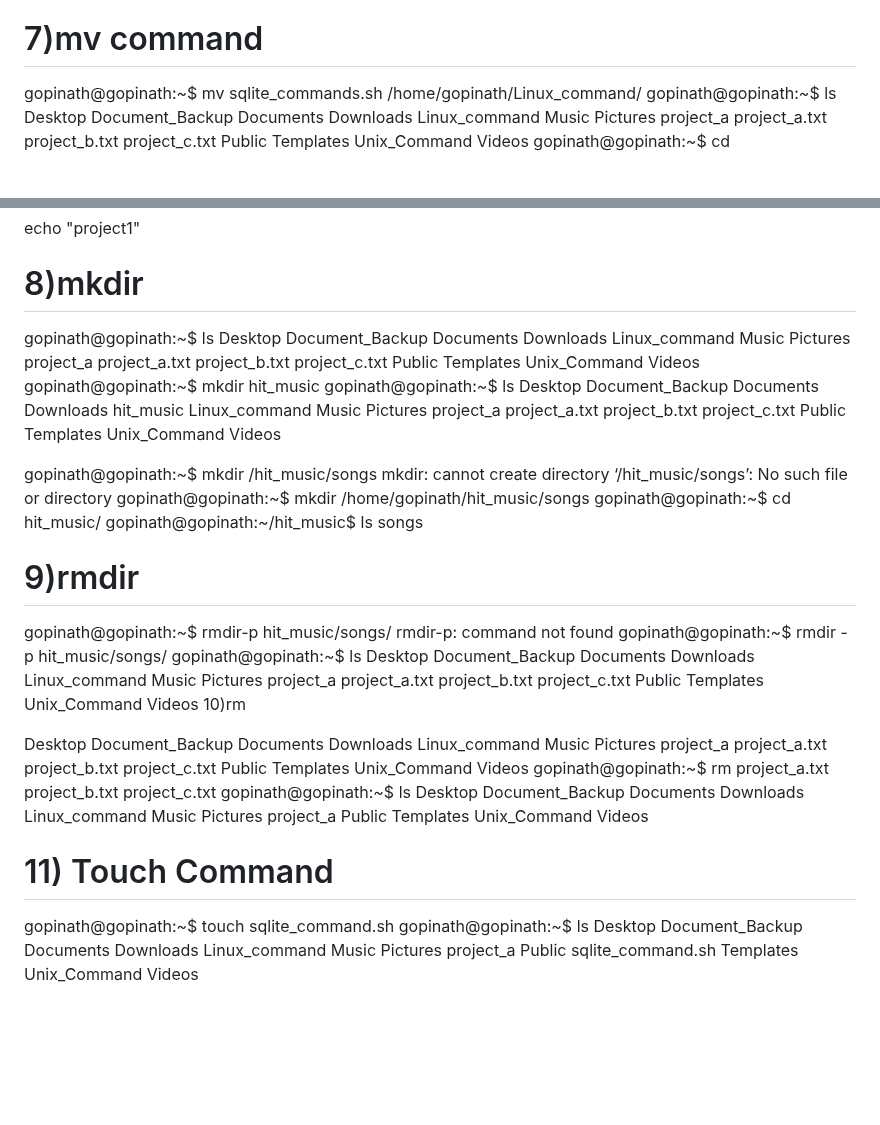
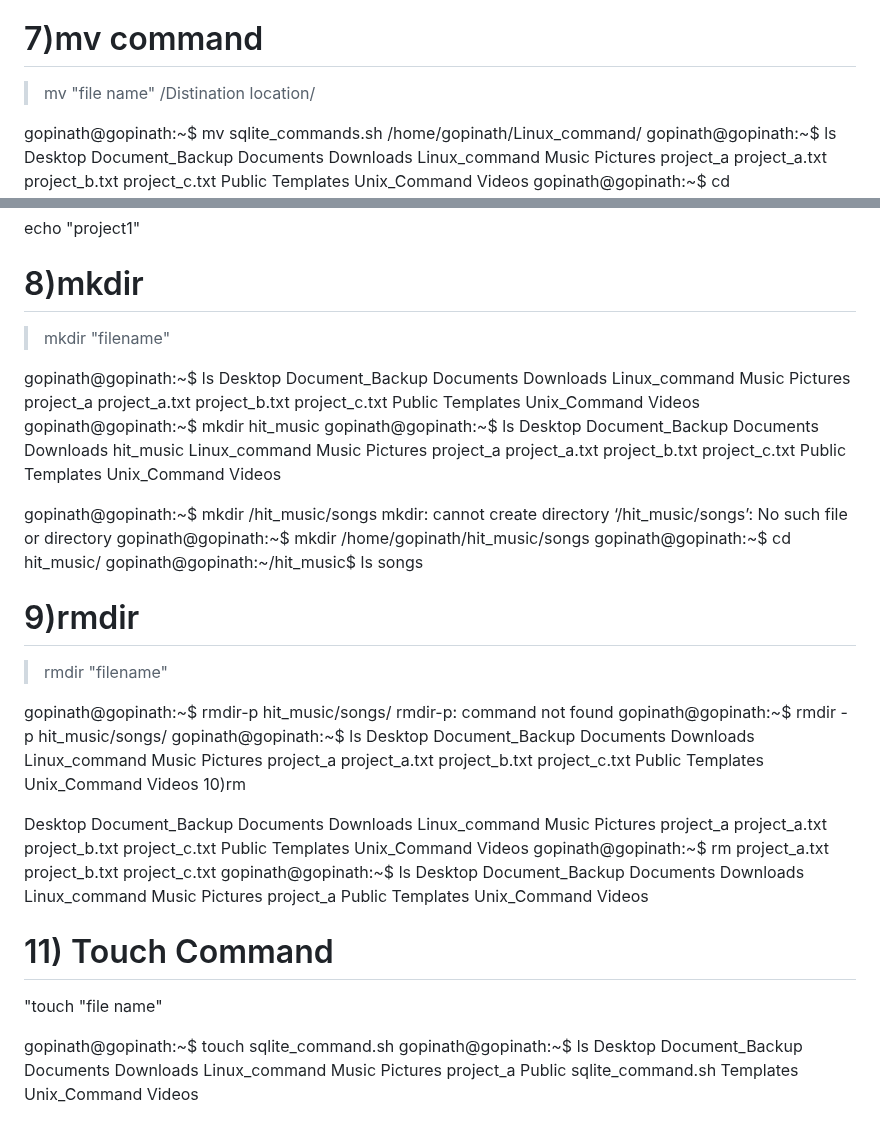
Before and after one commit to GopiHariraj/DevOps-Project-1, a Markdown page: Linux CMD Project 1/Readme.md, 2 parts joined by grey strips. Rendered like a GitHub page; blank space fills up the shorter version.

```diff
--- a/Linux CMD Project 1/Readme.md
+++ b/Linux CMD Project 1/Readme.md
@@ -206,6 +206,8 @@ project_a.txt  project_b.txt  project_c.txt
 
 # 7)mv command
 
+> mv "file name" /Distination location/
+
 gopinath@gopinath:~$ mv sqlite_commands.sh /home/gopinath/Linux_command/
 gopinath@gopinath:~$ ls
 Desktop  Document_Backup  Documents  Downloads  Linux_command  Music  Pictures  project_a  project_a.txt  project_b.txt  project_c.txt  Public  Templates  Unix_Command  Videos
@@ -228,6 +230,8 @@ echo "project1"
 
 # 8)mkdir
 
+> mkdir "filename"
+
 
 gopinath@gopinath:~$ ls
 Desktop  Document_Backup  Documents  Downloads  Linux_command  Music  Pictures  project_a  project_a.txt  project_b.txt  project_c.txt  Public  Templates  Unix_Command  Videos
@@ -244,6 +248,8 @@ songs
 
 # 9)rmdir
 
+>rmdir "filename"
+
 gopinath@gopinath:~$ rmdir-p hit_music/songs/
 rmdir-p: command not found
 gopinath@gopinath:~$ rmdir -p hit_music/songs/
@@ -257,6 +263,9 @@ gopinath@gopinath:~$ ls
 Desktop  Document_Backup  Documents  Downloads  Linux_command  Music  Pictures  project_a  Public  Templates  Unix_Command  Videos
 
 # 11) Touch Command
+
+"touch "file name"
+
 
 gopinath@gopinath:~$ touch sqlite_command.sh
 gopinath@gopinath:~$ ls
```
